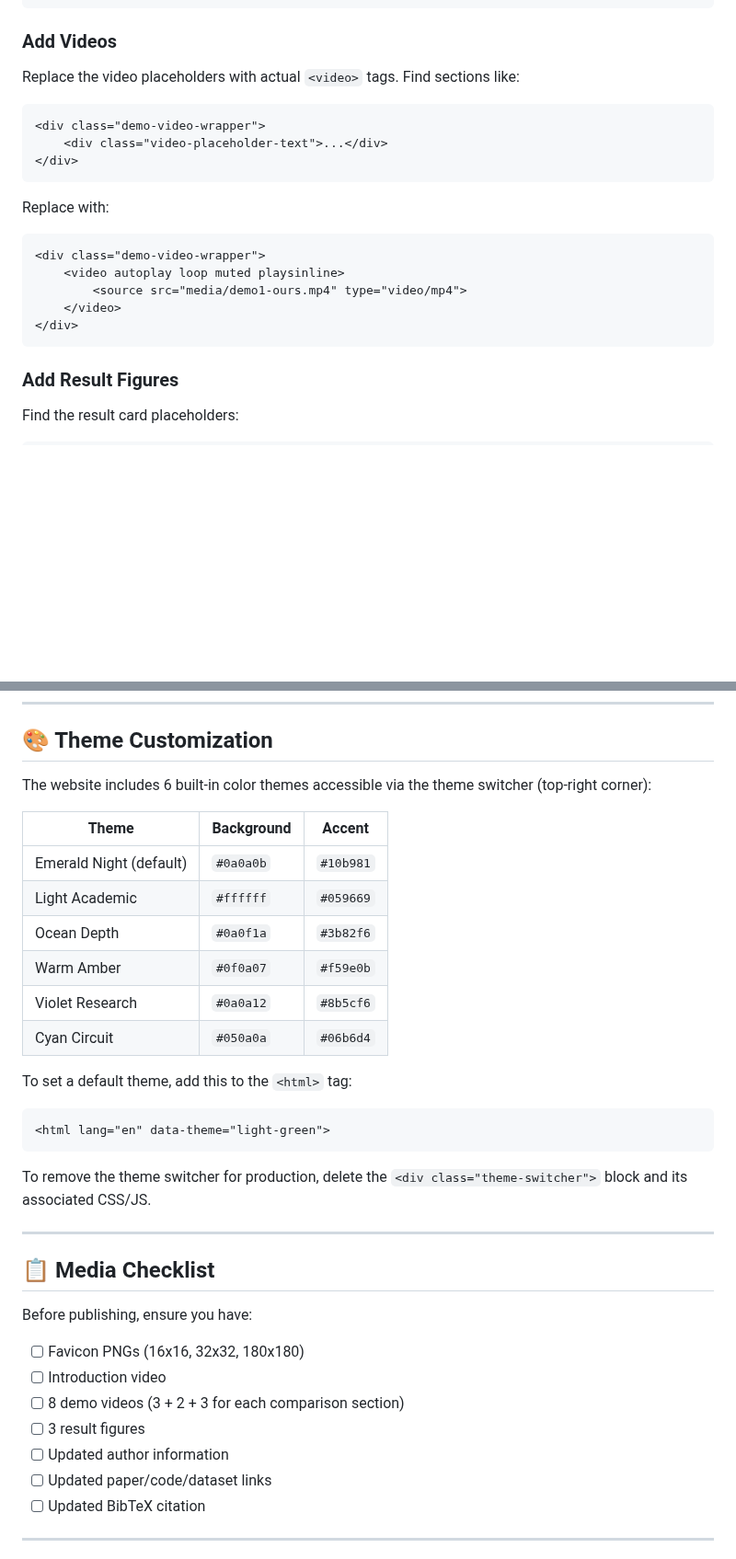
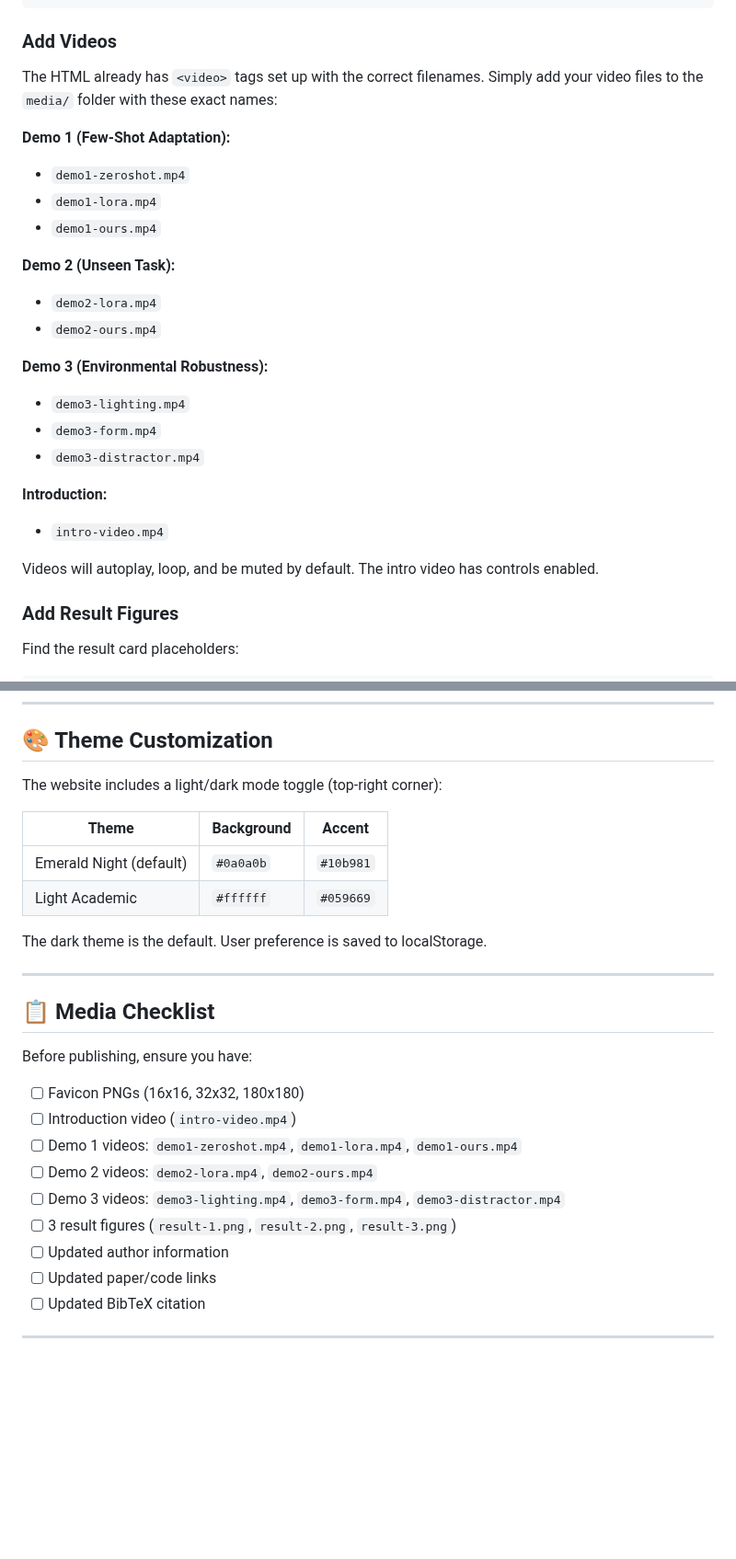
Before and after one commit to chancharikmitra/robosteering, a Markdown page: README.md, 2 parts joined by grey strips. Shown at 92% size. Drawn GitHub-style; blank space fills up the shorter version.

Commit message:
Revise video entries and media checklist in README
Updated video file names and descriptions in the README. Adjusted media checklist to reflect new demo video structure.

````diff
--- a/README.md
+++ b/README.md
@@ -61,23 +61,26 @@ In `index.html`, find the `<div class="authors">` section and update:
 
 ### Add Videos
 
-Replace the video placeholders with actual `<video>` tags. Find sections like:
+The HTML already has `<video>` tags set up with the correct filenames. Simply add your video files to the `media/` folder with these exact names:
 
-```html
-<div class="demo-video-wrapper">
-    <div class="video-placeholder-text">...</div>
-</div>
-```
+**Demo 1 (Few-Shot Adaptation):**
+- `demo1-zeroshot.mp4`
+- `demo1-lora.mp4`
+- `demo1-ours.mp4`
 
-Replace with:
+**Demo 2 (Unseen Task):**
+- `demo2-lora.mp4`
+- `demo2-ours.mp4`
 
-```html
-<div class="demo-video-wrapper">
-    <video autoplay loop muted playsinline>
-        <source src="media/demo1-ours.mp4" type="video/mp4">
-    </video>
-</div>
-```
+**Demo 3 (Environmental Robustness):**
+- `demo3-lighting.mp4`
+- `demo3-form.mp4`
+- `demo3-distractor.mp4`
+
+**Introduction:**
+- `intro-video.mp4`
+
+Videos will autoplay, loop, and be muted by default. The intro video has controls enabled.
 
 ### Add Result Figures
 
@@ -124,24 +127,14 @@ Find the BibTeX block and update with your actual citation:
 
 ## 🎨 Theme Customization
 
-The website includes 6 built-in color themes accessible via the theme switcher (top-right corner):
+The website includes a light/dark mode toggle (top-right corner):
 
 | Theme | Background | Accent |
 |-------|------------|--------|
 | Emerald Night (default) | `#0a0a0b` | `#10b981` |
 | Light Academic | `#ffffff` | `#059669` |
-| Ocean Depth | `#0a0f1a` | `#3b82f6` |
-| Warm Amber | `#0f0a07` | `#f59e0b` |
-| Violet Research | `#0a0a12` | `#8b5cf6` |
-| Cyan Circuit | `#050a0a` | `#06b6d4` |
 
-To set a default theme, add this to the `<html>` tag:
-
-```html
-<html lang="en" data-theme="light-green">
-```
-
-To remove the theme switcher for production, delete the `<div class="theme-switcher">` block and its associated CSS/JS.
+The dark theme is the default. User preference is saved to localStorage.
 
 ---
 
@@ -150,11 +143,13 @@ To remove the theme switcher for production, delete the `<div class="theme-switc
 Before publishing, ensure you have:
 
 - [ ] Favicon PNGs (16x16, 32x32, 180x180)
-- [ ] Introduction video
-- [ ] 8 demo videos (3 + 2 + 3 for each comparison section)
-- [ ] 3 result figures
+- [ ] Introduction video (`intro-video.mp4`)
+- [ ] Demo 1 videos: `demo1-zeroshot.mp4`, `demo1-lora.mp4`, `demo1-ours.mp4`
+- [ ] Demo 2 videos: `demo2-lora.mp4`, `demo2-ours.mp4`
+- [ ] Demo 3 videos: `demo3-lighting.mp4`, `demo3-form.mp4`, `demo3-distractor.mp4`
+- [ ] 3 result figures (`result-1.png`, `result-2.png`, `result-3.png`)
 - [ ] Updated author information
-- [ ] Updated paper/code/dataset links
+- [ ] Updated paper/code links
 - [ ] Updated BibTeX citation
 
 ---
````
Also changed, not shown: other parts of README.md (+6 -6 lines).
